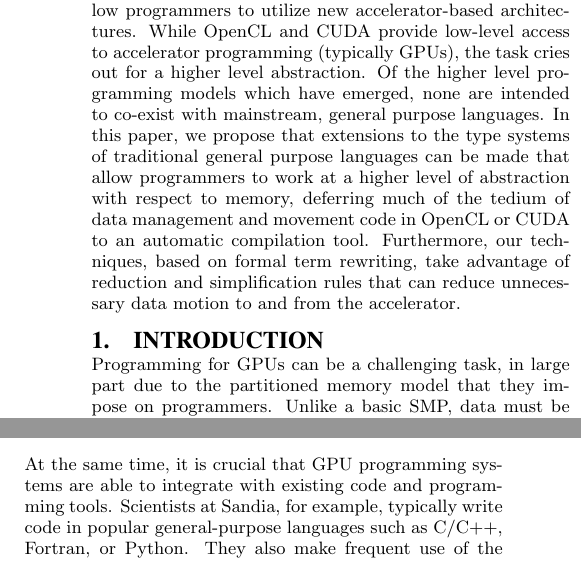
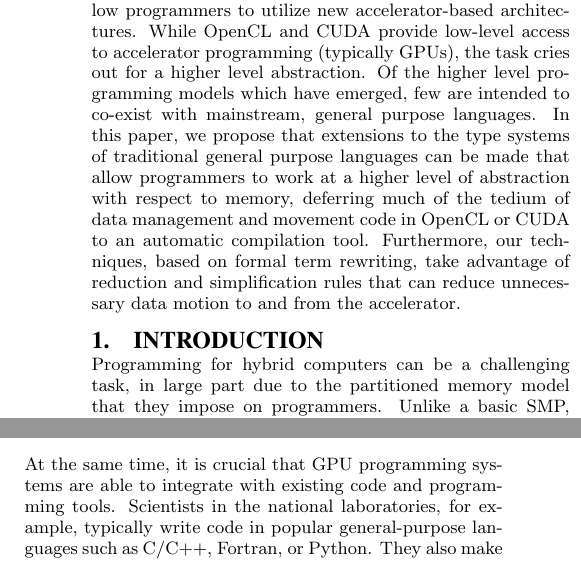
Before and after one commit to ghulette/twig, a LaTeX paper (papers/gpu/twig-gpu.tex, which reads papers/gpu/abstract.tex, papers/gpu/intro.tex): two parts of the columns of page 1 of 5, joined at a grey line, cut so that both start at the same text. Compiled offline with pdfLaTeX.

Commit message:
minor edits

```diff
--- a/papers/gpu/abstract.tex
+++ b/papers/gpu/abstract.tex
@@ -6,7 +6,7 @@ Numerous programming models have been introduced to allow programmers to
 utilize new accelerator-based architectures. While OpenCL and CUDA provide
 low-level access to accelerator programming (typically GPUs), the task cries
 out for a higher level abstraction. Of the higher level programming models
-which have emerged, none are intended to co-exist with mainstream, general
+which have emerged, few are intended to co-exist with mainstream, general
 purpose languages. In this paper, we propose that extensions to the type
 systems of traditional general purpose languages can be made that allow
 programmers to work at a higher level of abstraction with respect to memory,
--- a/papers/gpu/intro.tex
+++ b/papers/gpu/intro.tex
@@ -2,6 +2,3 @@
 
 \section{Introduction}
 
-Programming for GPUs can be a challenging task, in large part due to the
-partitioned memory model that they impose on programmers. Unlike a basic SMP,
-data must be explicitly moved within the memory hierarchy such that the
@@ -22 +5,4 @@ the result of this composition in terms of lower level memory usage and task
-creation.
+Programming for hybrid computers can be a challenging task, in large
+part due to the partitioned memory model that they impose on
+programmers. Unlike a basic SMP, data must be explicitly moved within
+the memory hierarchy such that the appropriate processing device can
@@ -27,15 +29,16 @@ focus on the domain oriented computational logic of the program. This will allow
 them to avoid obfuscating their computational logic with the tedious details of
 interacting with the device.
 
-At the same time, it is crucial that GPU programming systems are able to
-integrate with existing code and programming tools. Scientists at Sandia, for
-example, typically write code in popular general-purpose languages such as
-C/C++, Fortran, or Python. They also make frequent use of the vast catalog of
-libraries in these languages. Domain-specific accelerator languages which cannot
-integrate, or integrate only with difficulty, with existing codes in these
-languages are of limited use in these scenarios.
+At the same time, it is crucial that GPU programming systems are able
+to integrate with existing code and programming tools. Scientists in
+the national laboratories, for example, typically write code in
+popular general-purpose languages such as C/C++, Fortran, or
+Python. They also make frequent use of the vast catalog of libraries
+in these languages. Domain-specific accelerator languages which cannot
+integrate, or integrate only with difficulty, with existing codes in
+these languages are of limited use in these scenarios.
 
-In this paper we present a high\-level code generation language called
+In this paper we present a high-level code generation language called
 \emph{Twig} and show how it can be used to overcome some of the obstacles to GPU
 accelerator programming described above. Twig allows for simple, high-level GPU
 programming, and at the same time supports automated reasoning about composite
```
Also changed, not shown: papers/gpu/intro.tex (30 more changed lines).
